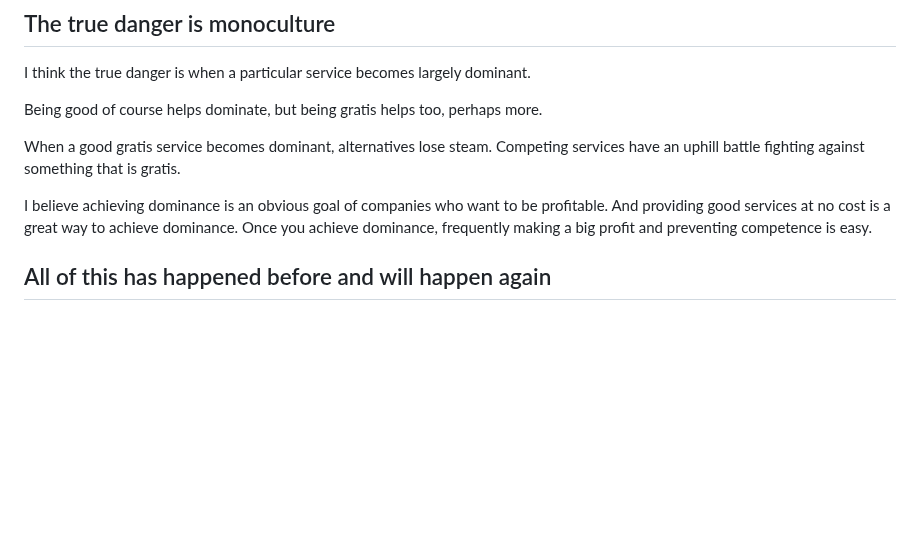
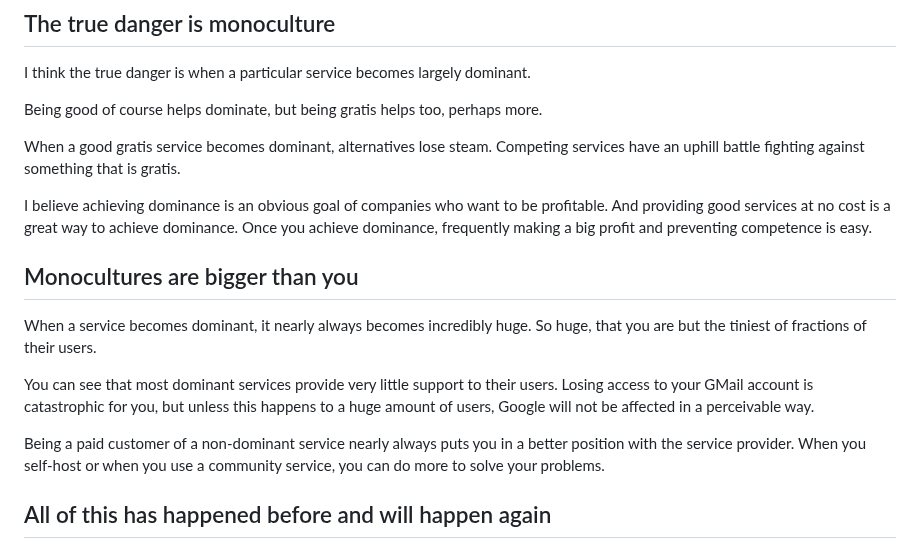
Before and after one commit to alexpdp7/alexpdp7, a Markdown page: misc/self-hosting.md, the part around the change. GitHub-like rendering; blank space fills up the shorter version.

Commit message:
Add "monocultures are bigger than you"

```diff
--- a/misc/self-hosting.md
+++ b/misc/self-hosting.md
@@ -85,6 +85,17 @@ Competing services have an uphill battle fighting against something that is grat
 I believe achieving dominance is an obvious goal of companies who want to be profitable.
 And providing good services at no cost is a great way to achieve dominance.
 Once you achieve dominance, frequently making a big profit and preventing competence is easy.
+
+## Monocultures are bigger than you
+
+When a service becomes dominant, it nearly always becomes incredibly huge.
+So huge, that you are but the tiniest of fractions of their users.
+
+You can see that most dominant services provide very little support to their users.
+Losing access to your GMail account is catastrophic for you, but unless this happens to a huge amount of users, Google will not be affected in a perceivable way.
+
+Being a paid customer of a non-dominant service nearly always puts you in a better position with the service provider.
+When you self-host or when you use a community service, you can do more to solve your problems.
 
 ## All of this has happened before and will happen again
 
```
